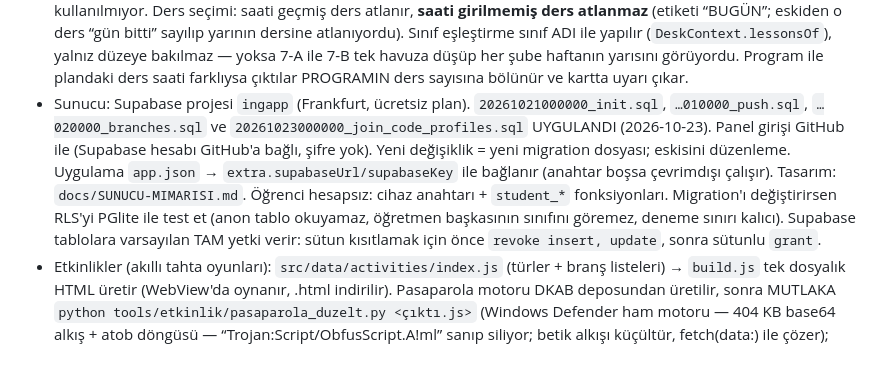
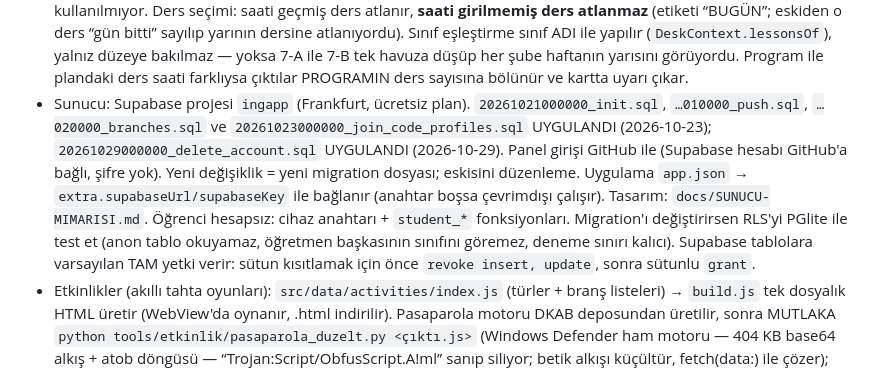
Before and after one commit to sezginakts/mamoste-yeni, a Markdown page: CLAUDE.md, the part around the change. Drawn GitHub-style.

Commit message:
CLAUDE.md: hesap silme migration'ı sunucuya uygulandı
Co-Authored-By: Claude Opus 5.5 <noreply@anthropic.com>

```diff
--- a/CLAUDE.md
+++ b/CLAUDE.md
@@ -28,7 +28,7 @@ Web testi: iki sekme = iki hesap — `http://localhost:8082` öğretmen, `http:/
 - Word planlarında birleşik hücreler (`gridSpan`) sütun kaymasın diye doldurulur; yıllık planda metin kopyalanır (`pickTableFile({ replicateSpans: true })`).
 - **Öğrenci puanı:** `students.points = [{id, d, tag, at}]` ama **aynı gün + aynı etiket TEK kayıtta birikir** — `TeacherContext.addPoint(classId, sid, d, tag, at)`: aynı gün/etiket varsa `d += d` (sıfırlanırsa kayıt silinir), yoksa yeni kayıt. Böylece +1 +1 → +2 tek satır. Panel `src/teacher/PointsPanel.js`: üstte toplam + gün toplamı, gün seçimi (**Bugün / Yarın / 1 hafta sonra / 📅 tekerlekli takvim** = `src/components/DateWheel.js`), altında etiket satırları `−  sayı  +` ve o günün kayıtları (✕ siler). `analytics.pointsOnDay(student, ts)` günün etiket dökümünü verir; genel toplam `studentTotals`.
 - Öğretmen ana kartı (uygulamanın ana ekseni — “öğretmen açınca dersin öğrenme çıktısı”): kartta planın KENDİ kazanım metni yazılır (en fazla 2 satır + “+N çıktı daha”); hazır özet tablosu (`data/yearPlans/outcomeShort.js`) artık kullanılmıyor. Ders seçimi: saati geçmiş ders atlanır, **saati girilmemiş ders atlanmaz** (etiketi “BUGÜN”; eskiden o ders “gün bitti” sayılıp yarının dersine atlanıyordu). Sınıf eşleştirme sınıf ADI ile yapılır (`DeskContext.lessonsOf`), yalnız düzeye bakılmaz — yoksa 7-A ile 7-B tek havuza düşüp her şube haftanın yarısını görüyordu. Program ile plandaki ders saati farklıysa çıktılar PROGRAMIN ders sayısına bölünür ve kartta uyarı çıkar.
-- Sunucu: Supabase projesi `ingapp` (Frankfurt, ücretsiz plan). `20261021000000_init.sql`, `…010000_push.sql`, `…020000_branches.sql` ve `20261023000000_join_code_profiles.sql` UYGULANDI (2026-10-23). Panel girişi GitHub ile (Supabase hesabı GitHub'a bağlı, şifre yok). Yeni değişiklik = yeni migration dosyası; eskisini düzenleme. Uygulama `app.json` → `extra.supabaseUrl/supabaseKey` ile bağlanır (anahtar boşsa çevrimdışı çalışır). Tasarım: `docs/SUNUCU-MIMARISI.md`. Öğrenci hesapsız: cihaz anahtarı + `student_*` fonksiyonları. Migration'ı değiştirirsen RLS'yi PGlite ile test et (anon tablo okuyamaz, öğretmen başkasının sınıfını göremez, deneme sınırı kalıcı). Supabase tablolara varsayılan TAM yetki verir: sütun kısıtlamak için önce `revoke insert, update`, sonra sütunlu `grant`.
+- Sunucu: Supabase projesi `ingapp` (Frankfurt, ücretsiz plan). `20261021000000_init.sql`, `…010000_push.sql`, `…020000_branches.sql` ve `20261023000000_join_code_profiles.sql` UYGULANDI (2026-10-23); `20261029000000_delete_account.sql` UYGULANDI (2026-10-29). Panel girişi GitHub ile (Supabase hesabı GitHub'a bağlı, şifre yok). Yeni değişiklik = yeni migration dosyası; eskisini düzenleme. Uygulama `app.json` → `extra.supabaseUrl/supabaseKey` ile bağlanır (anahtar boşsa çevrimdışı çalışır). Tasarım: `docs/SUNUCU-MIMARISI.md`. Öğrenci hesapsız: cihaz anahtarı + `student_*` fonksiyonları. Migration'ı değiştirirsen RLS'yi PGlite ile test et (anon tablo okuyamaz, öğretmen başkasının sınıfını göremez, deneme sınırı kalıcı). Supabase tablolara varsayılan TAM yetki verir: sütun kısıtlamak için önce `revoke insert, update`, sonra sütunlu `grant`.
 - Etkinlikler (akıllı tahta oyunları): `src/data/activities/index.js` (türler + branş listeleri) → `build.js` tek dosyalık HTML üretir (WebView'da oynanır, .html indirilir). Pasaparola motoru DKAB deposundan üretilir, sonra MUTLAKA `python tools/etkinlik/pasaparola_duzelt.py <çıktı.js>` (Windows Defender ham motoru — 404 KB base64 alkış + atob döngüsü — “Trojan:Script/ObfusScript.A!ml” sanıp siliyor; betik alkışı küçültür, fetch(data:) ile çözer); Kalıp Tahtası (İngilizce sınıf modu, eski Board ekranı; havuz `ingilizce/kalip.js` = patterns.js), Cümle Kur, Çarkıfelek, Denklem Terazisi, Fiilimsi Kovası, Hikâye Zinciri, Logo Avcısı ve Kronoloji Şeridi (ikisi Teknoloji Tasarım; öğretmenin Claude'da yaptığı oyunlar, `grade: null` = branşın tüm sınıfları) motorlarının kaynağı `tools/etkinlik/*.html`, değişince `node tools/etkinlik/derle.js`. Havuzlar `src/data/activities/<branş>/` (Denklem Terazisi soru listesi değil, `{ seviyeler }` alır; denklemleri kendi üretir). `unit: null` → ünite numarasız etkinlik.
 - Akıllı Tahta (`BoardScreen`, ana sayfa “Akıllı tahta” / sınıf “Tahta”): Kodla bağlan / Telefonun internetini paylaş → `BoardConnectScreen`; Flash bellek = tahta paketi (`data/activities/pack.js`: branşın bütün oyunları + menü tek .html); Etkinliklere git. Okul tahtaları Pardus (APK kurulamaz, tarayıcı var).
 - Tahtaya bağlanma: tahta sayfası `tools/tahta/index.html` 6 haneli kod gösterir; telefon `teacher/BoardLink.js` ile Supabase anlık kanalı `tahta:<kod>` (broadcast: merhaba · ac {id} · komut {k} · kapat ↔ hazir {acik} · durum). Bağlıyken Etkinlikler'de “📺 Tahtada” → `BoardRemoteScreen` (kumanda). Oyun tahtada `e/<id>.html` iframe'inde; komutlar postMessage ile oyuna gider. Tam kumanda yalnız Kalıp Tahtası'nda (kalip.html sonundaki "Uzaktan kumanda" bloğu: komut dinler, `durum` bildirir); diğer oyunlar tahtada dokunarak oynanır. Site üretimi: `node tools/tahta/uret.mjs` → `tahta-site/` (git'e girmez; index + 27 etkinlik, supabase-js gömülü). Yayın: `tahta-site/` kendi git deposu → herkese açık `github.com/sezginakts/mamoste-tahta` (Pages, main / kök; ana depo gizli olduğu için ayrı). Güncellemek: `node tools/tahta/uret.mjs` → `cd tahta-site && git add -A && git commit && git push`. Adres `https://sezginakts.github.io/mamoste-tahta/` = `app.json → extra.tahtaUrl`. Web'de app.json değişince Metro'yu `--clear` ile başlat (manifest önbellekte kalıyor).
```
